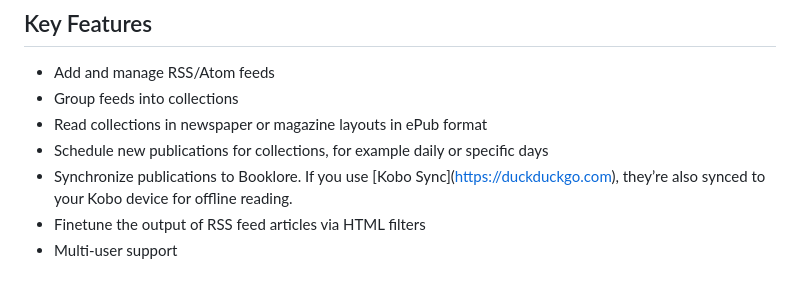
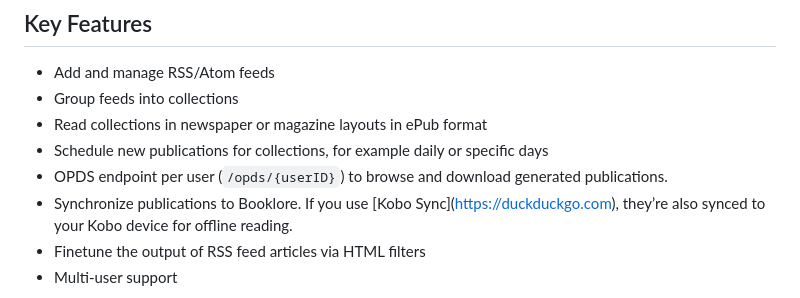
Before and after one commit to thijskuilman/papersome, a Markdown page: README.md, the part around the change. Drawn GitHub-style.

```diff
--- a/README.md
+++ b/README.md
@@ -27,6 +27,7 @@ You can add RSS feeds as sources, bundle them into collections, and read them in
 - Group feeds into collections
 - Read collections in newspaper or magazine layouts in ePub format
 - Schedule new publications for collections, for example daily or specific days
+- OPDS endpoint per user (`/opds/{userID}`) to browse and download generated publications.
 - Synchronize publications to Booklore. If you use [Kobo Sync]([https://duckduckgo.com](https://booklore.org/docs/integration/kobo )), they’re also synced to your Kobo device for offline reading.
 - Finetune the output of RSS feed articles via HTML filters
 - Multi-user support
```
